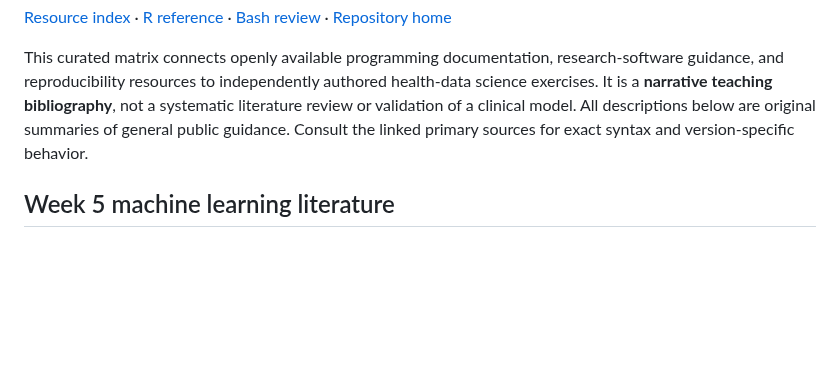
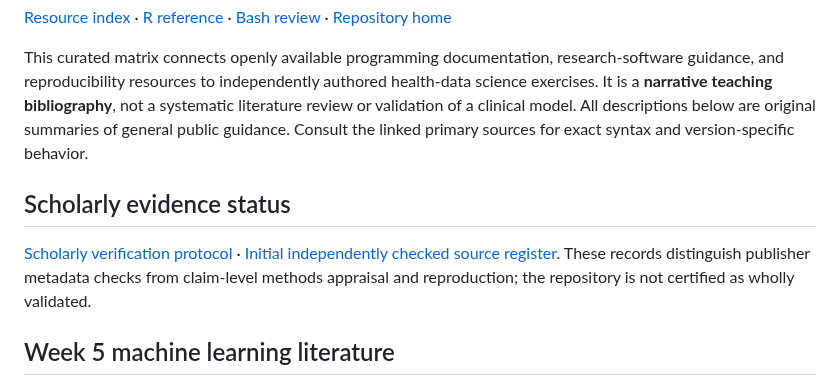
Before and after one commit to pskeffington/Dartmouth.HSE.Public, a Markdown page: 06_RESOURCES/Literature/README.md, the part around the change. Rendered like a GitHub page; blank space fills up the shorter version.

Commit message:
docs: link scholarly verification evidence from literature index

```diff
--- a/06_RESOURCES/Literature/README.md
+++ b/06_RESOURCES/Literature/README.md
@@ -5,6 +5,10 @@
 [Resource index](../README.md) · [R reference](../R/README.md) · [Bash review](../Bash/BASH_LITERATURE_REVIEW.md) · [Repository home](../../README.md)
 
 This curated matrix connects openly available programming documentation, research-software guidance, and reproducibility resources to independently authored health-data science exercises. It is a **narrative teaching bibliography**, not a systematic literature review or validation of a clinical model. All descriptions below are original summaries of general public guidance. Consult the linked primary sources for exact syntax and version-specific behavior.
+
+## Scholarly evidence status
+
+[Scholarly verification protocol](SCHOLARLY_VALIDATION_PROTOCOL.md) · [Initial independently checked source register](SOURCE_VERIFICATION_REGISTER.md). These records distinguish publisher metadata checks from claim-level methods appraisal and reproduction; the repository is not certified as wholly validated.
 
 ## Week 5 machine learning literature
 
```
